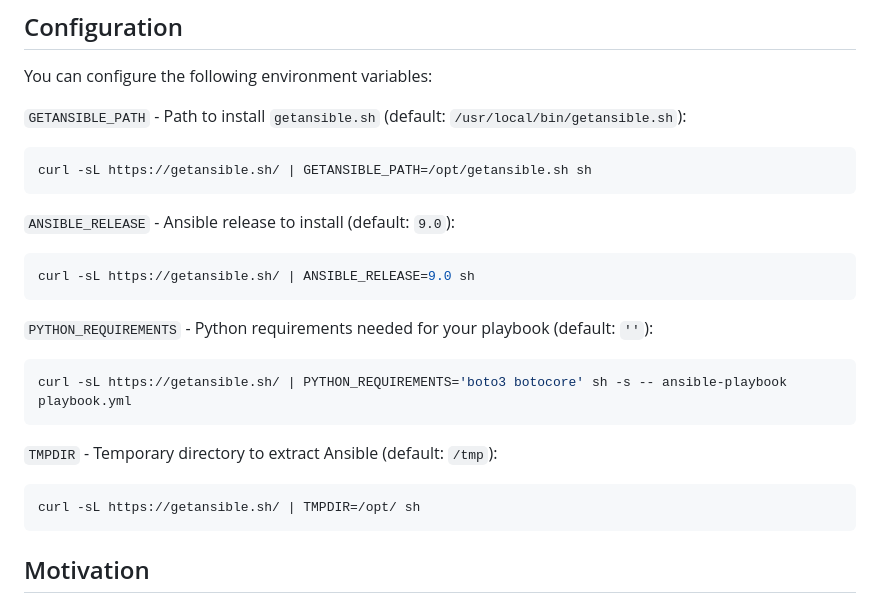
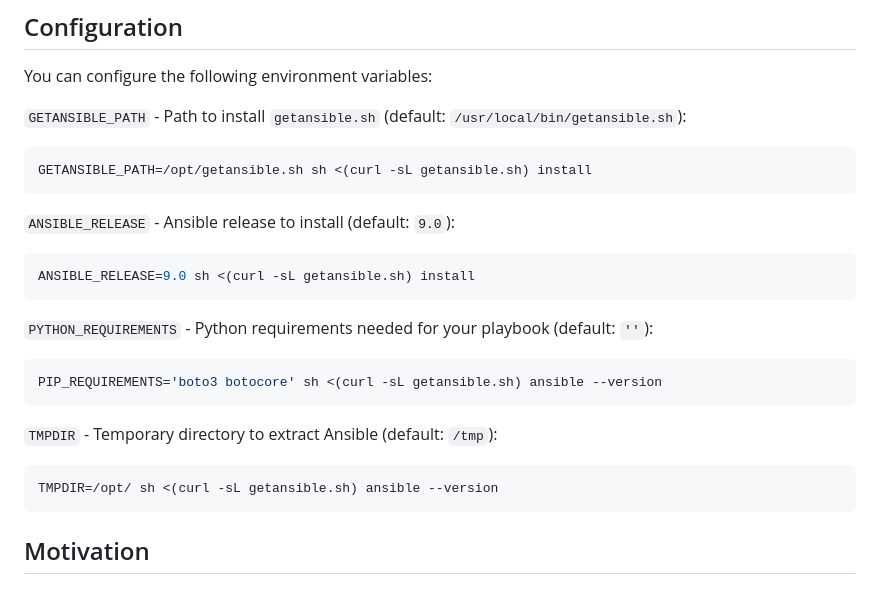
Before and after one commit to andreygubarev/getansible, a Markdown page: README.md, the part around one of its changes. GitHub-like rendering.

Commit message:
updated curl commands for ansible setup in readme.md

````diff
--- a/README.md
+++ b/README.md
@@ -114,22 +114,22 @@ You can configure the following environment variables:
 
 `GETANSIBLE_PATH` - Path to install `getansible.sh` (default: `/usr/local/bin/getansible.sh`):
 ```bash
-curl -sL https://getansible.sh/ | GETANSIBLE_PATH=/opt/getansible.sh sh
+GETANSIBLE_PATH=/opt/getansible.sh sh <(curl -sL getansible.sh) install
 ```
 
 `ANSIBLE_RELEASE` - Ansible release to install (default: `9.0`):
 ```bash
-curl -sL https://getansible.sh/ | ANSIBLE_RELEASE=9.0 sh
+ANSIBLE_RELEASE=9.0 sh <(curl -sL getansible.sh) install
 ```
 
 `PYTHON_REQUIREMENTS` - Python requirements needed for your playbook (default: `''`):
 ```bash
-curl -sL https://getansible.sh/ | PYTHON_REQUIREMENTS='boto3 botocore' sh -s -- ansible-playbook playbook.yml
+PIP_REQUIREMENTS='boto3 botocore' sh <(curl -sL getansible.sh) ansible --version
 ```
 
 `TMPDIR` - Temporary directory to extract Ansible (default: `/tmp`):
 ```bash
-curl -sL https://getansible.sh/ | TMPDIR=/opt/ sh
+TMPDIR=/opt/ sh <(curl -sL getansible.sh) ansible --version
 ```
 
 ## Motivation
````
Also changed, not shown: other parts of README.md (+2 -2 lines).
